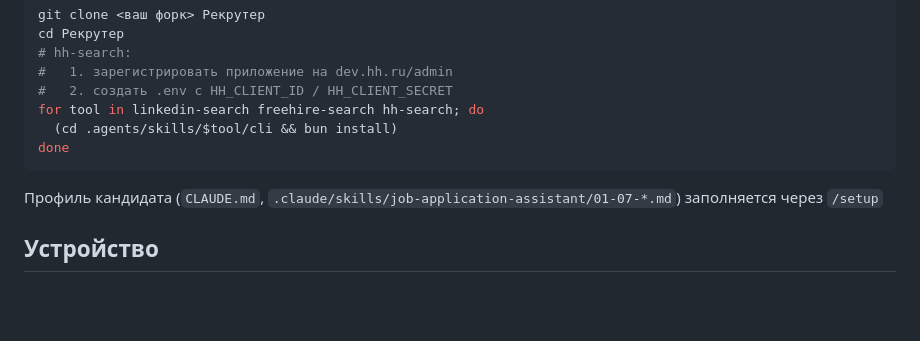
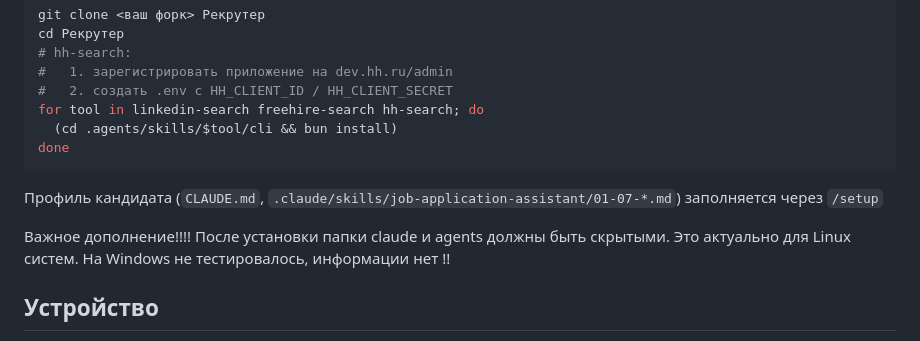
Before and after one commit to LeX1978/HR_Recrut_Claude, a Markdown page: README.md, the part around the change. GitHub-like rendering; blank space fills up the shorter version.

```diff
--- a/README.md
+++ b/README.md
@@ -39,6 +39,10 @@ done
 
 Профиль кандидата (`CLAUDE.md`, `.claude/skills/job-application-assistant/01-07-*.md`) заполняется через `/setup`
 
+Важное дополнение!!!!
+После установки папки claude и agents должны быть скрытыми. Это актуально для Linux систем. На Windows не тестировалось, информации нет !!
+
+
 ## Устройство
 
 - `.claude/commands/` — slash-команды (шаги воркфлоу)
```
